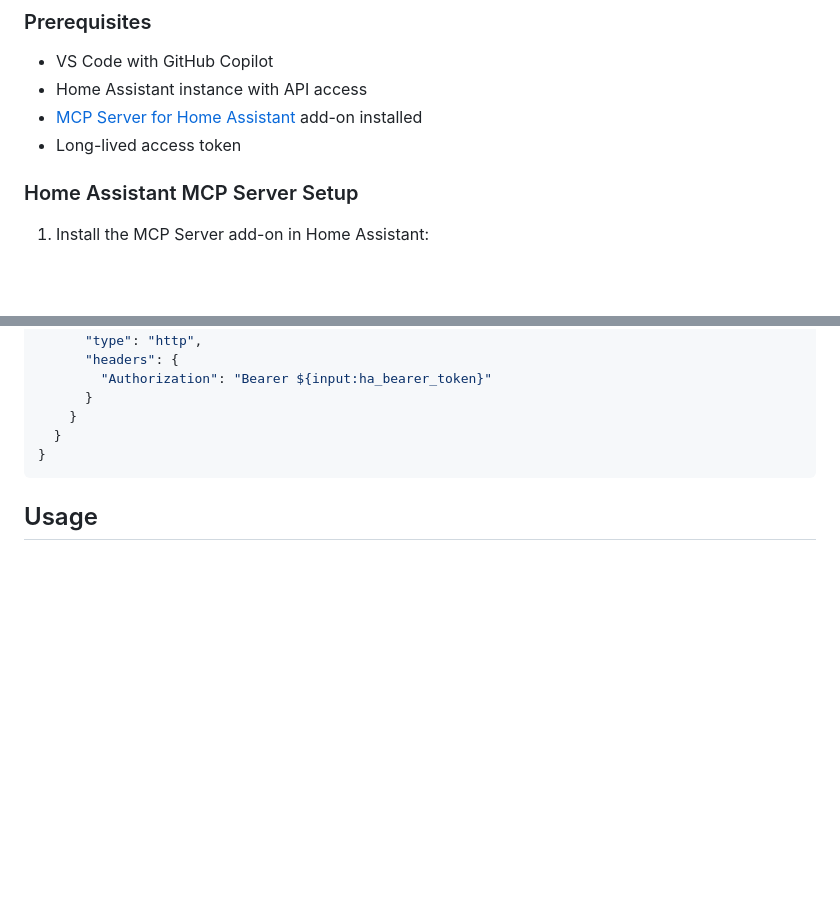
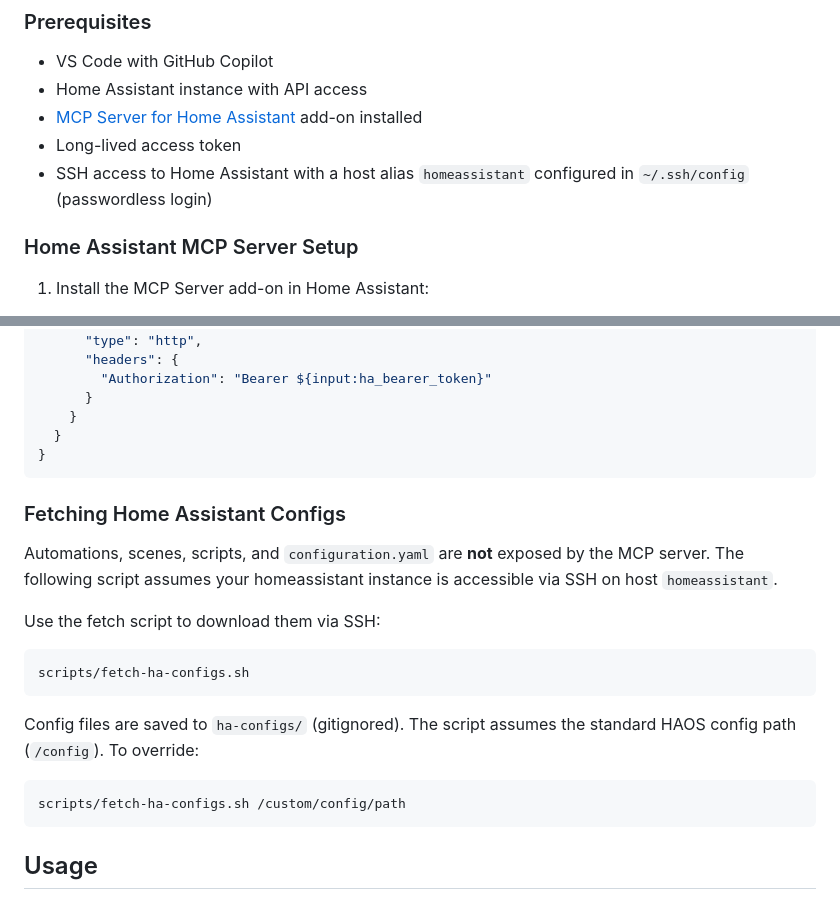
Before and after one commit to calexandre/homeassistant-assistant, a Markdown page: README.md, 2 parts joined by grey strips. Rendered like a GitHub page; blank space fills up the shorter version.

Commit message:
Fix: Add SSH access instructions for config fetch
* Adds instructions for SSH access to Home Assistant with a host alias `homeassistant` in `~/.ssh/config`

````diff
--- a/README.md
+++ b/README.md
@@ -12,6 +12,7 @@ The agent fetches your live entities via MCP and uses official documentation wit
 - Home Assistant instance with API access
 - [MCP Server for Home Assistant](https://github.com/pdelfino/mcp-server-homeassistant) add-on installed
 - Long-lived access token
+- SSH access to Home Assistant with a host alias `homeassistant` configured in `~/.ssh/config` (passwordless login)
 
 ### Home Assistant MCP Server Setup
 
@@ -51,6 +52,25 @@ The MCP configuration is in [.vscode/mcp.json](.vscode/mcp.json):
     }
   }
 }
+```
+
+### Fetching Home Assistant Configs
+
+Automations, scenes, scripts, and `configuration.yaml` are **not** exposed by the MCP server.
+The following script assumes your homeassistant instance is accessible via SSH on host `homeassistant`.
+
+Use the fetch script to download them via SSH:
+
+```bash
+scripts/fetch-ha-configs.sh
+```
+
+Config files are saved to `ha-configs/` (gitignored).
+The script assumes the standard HAOS config path (`/config`).
+To override:
+
+```bash
+scripts/fetch-ha-configs.sh /custom/config/path
 ```
 
 ## Usage
````
